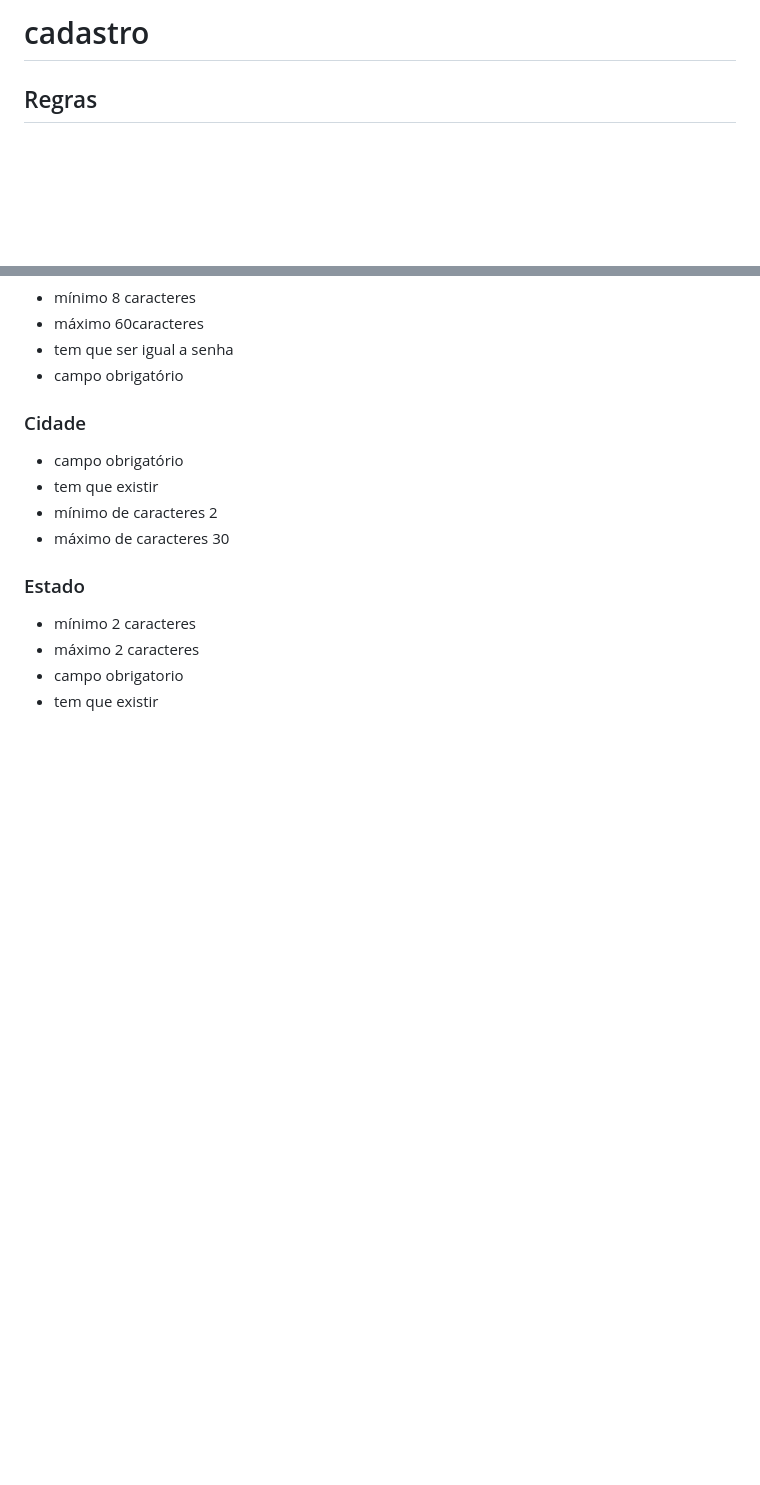
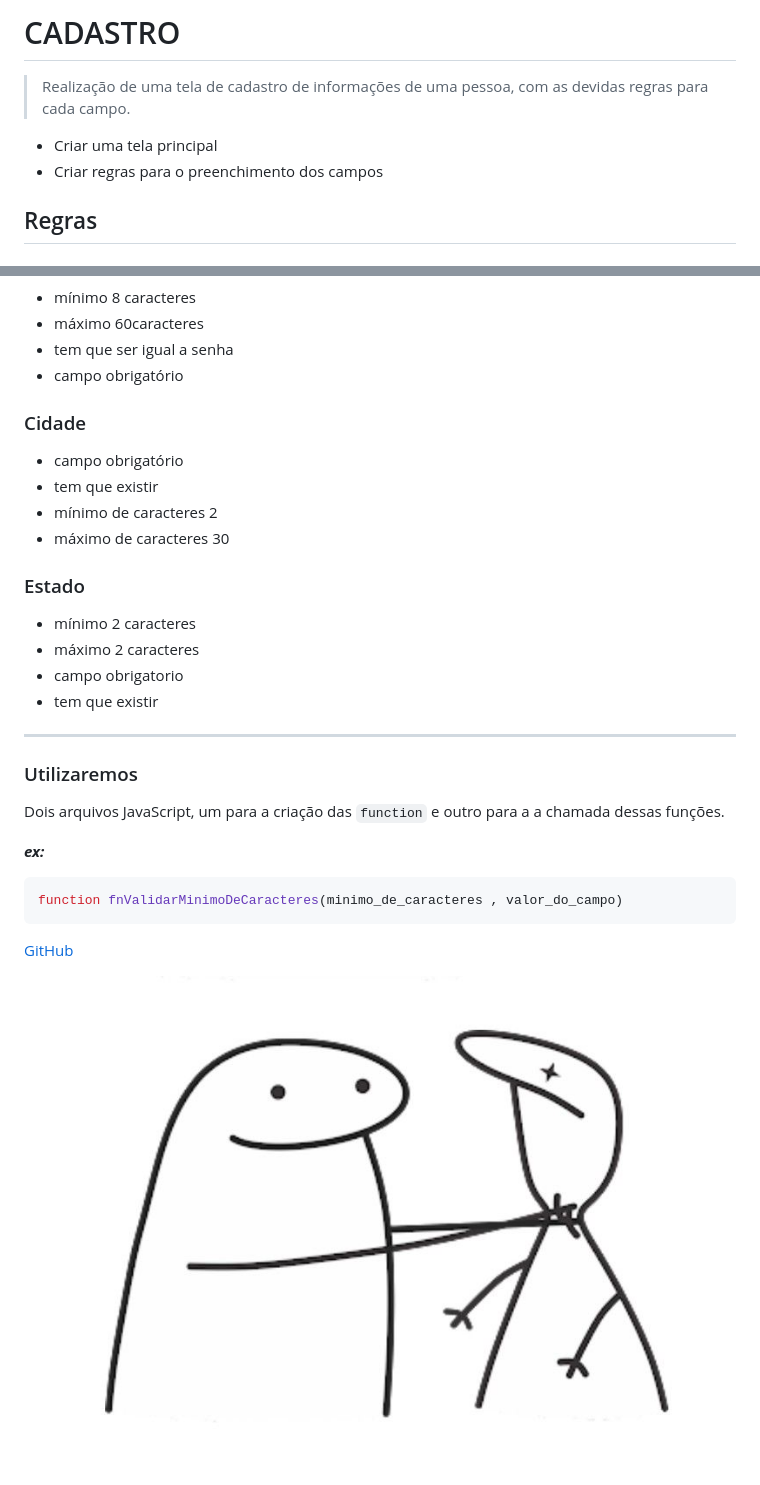
Before and after one commit to IsabellyTumelero1/cadastro, a Markdown page: README.md, 2 parts joined by grey strips. Drawn GitHub-style; pictures changed too: amigos.jpg (added); blank space fills up the shorter version.

Commit message:
Documentação do que será realizado no projeto

````diff
--- a/README.md
+++ b/README.md
@@ -1,4 +1,7 @@
-# cadastro
+# CADASTRO
+> Realização de uma tela de cadastro de informações de uma pessoa, com as devidas regras para cada campo.
+- Criar uma tela principal
+- Criar regras para o preenchimento dos campos
 ## Regras
 ### Nome
 - máximo 60 caracteres
@@ -36,3 +39,15 @@
 - máximo 2 caracteres
 - campo obrigatorio
 - tem que existir
+***
+### Utilizaremos
+Dois arquivos JavaScript, um para a criação das `function` e outro para a a chamada dessas funções.
+
+***ex:***
+```js
+function fnValidarMinimoDeCaracteres(minimo_de_caracteres , valor_do_campo)
+```
+
+[GitHub](https://github.com/IsabellyTumelero1)
+
+![Imagem ilustrativa](./amigos.jpg)
````
